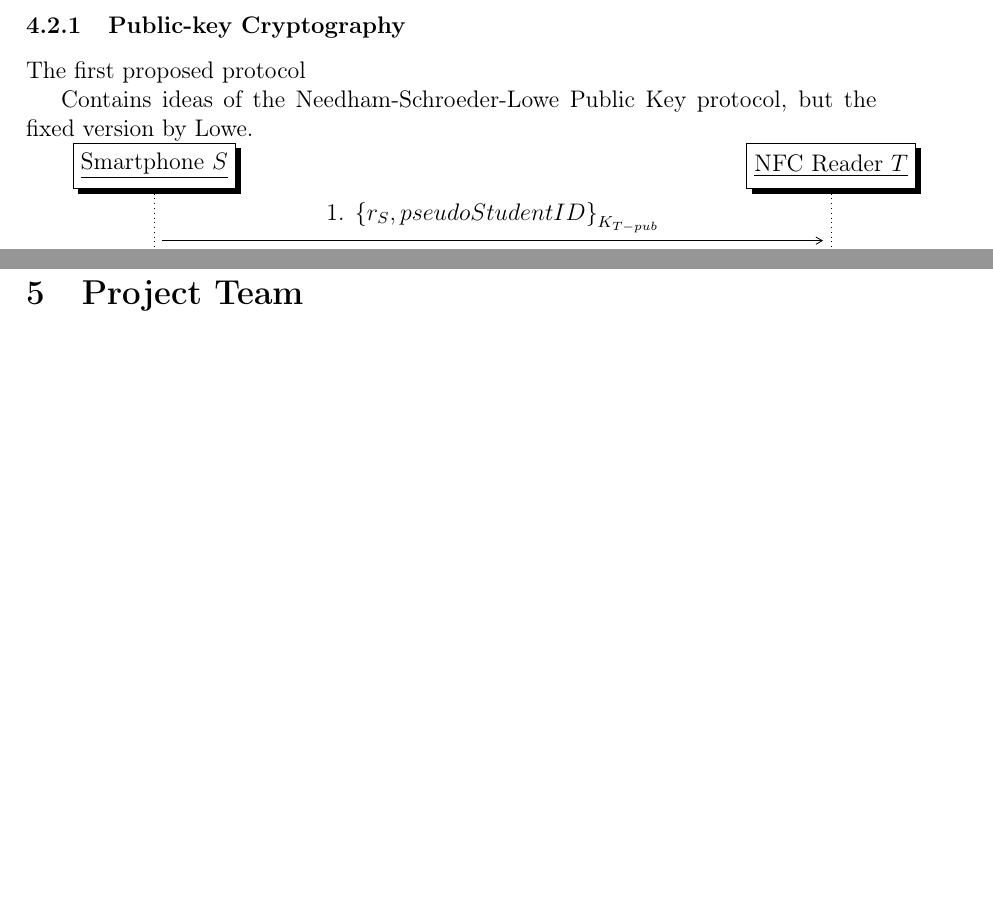
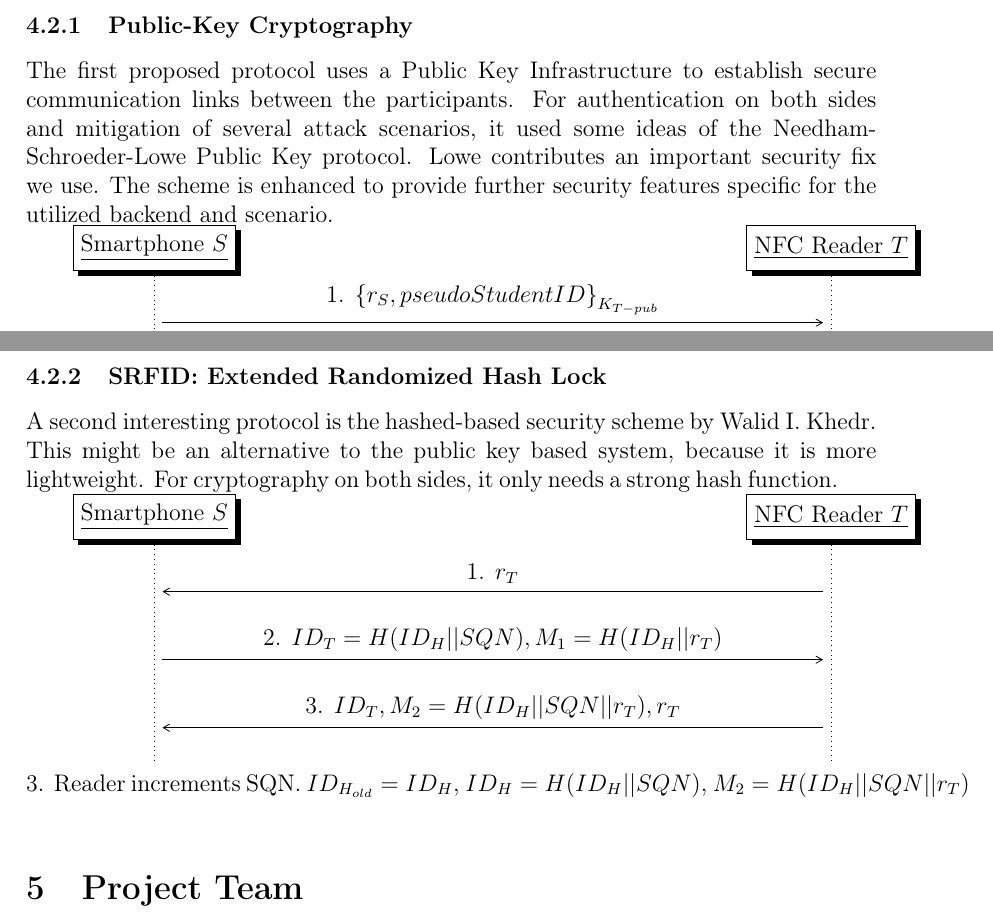
Before and after one commit to grandcat/tum_getin, a LaTeX document (idea_report/report.tex, which reads idea_report/4_design_alternatives.tex): two parts of pages 6 and 7 of 7 before the commit and two parts of pages 6 and 7 of 8 after it, joined at a grey line, cut so that both start at the same text, the shorter picture padded with empty space. Compiled offline with pdfLaTeX; a LaTeX package or settings file that is missing is left out.

Commit message:
Basic (uncomplete) hash-based protocol

```diff
--- a/idea_report/4_design_alternatives.tex
+++ b/idea_report/4_design_alternatives.tex
@@ -29,12 +29,12 @@ A critical aspect in our project is the communication between a smartphone $ S $
 It is important that it is safe so that no unauthorized party can easily gain access or eavesdrop sensitive information like the student ID.
 By placing the reader's antenna in the inner side of the door, it should be safe from physical threats from outside.
 To ensure a secure communication on top of the data carrier, we plan to use one of the following two protocols.
+% The notation is as follows:
 
-\subsubsection{Public-key Cryptography}
-The first proposed protocol
-% TODO: add details about used terminology
-
-Contains ideas of the Needham-Schroeder-Lowe Public Key protocol, but the fixed version by Lowe.
+\subsubsection{Public-Key Cryptography}
+The first proposed protocol uses a Public Key Infrastructure to establish secure communication links between the participants.
+For authentication on both sides and mitigation of several attack scenarios, it used some ideas of the Needham-Schroeder-Lowe Public Key protocol. Lowe contributes an important security fix we use.
+The scheme is enhanced to provide further security features specific for the utilized backend and scenario.
 
 %%%%%%%%%%%%%%%%%%%%%%%%%%%%%%%%%%%%%%%%%%%%%%%%%%%%%%%%%%%%%%%%%%%%%%%%%%%
 % Redefine the \mess due to problems with math support $ \some_function $ %
@@ -95,4 +95,22 @@ Explanation:
 %Points to mention:
 %Key revocation
 
-\subsubsection{Extended Randomized Hash Lock}
+\subsubsection{SRFID: Extended Randomized Hash Lock}
+A second interesting protocol is the hashed-based security scheme by Walid I. Khedr.
+This might be an alternative to the public key based system, because it is more lightweight. For cryptography on both sides, it only needs a strong hash function.
+%
+\begin{sequencediagram}
+	\newinst{S}{Smartphone $ S $}
+	\newinst[9]{T}{NFC Reader $ T $}
+	% \newinst[4]{rnc}{RNC}
+	\mess{T}{1. $ r_T $}{S}
+	\postlevel
+	\mess{S}{2. $ ID_T = H(ID_H || SQN), M_1 = H(ID_H || r_T) $}{T}
+	\postlevel
+	\mess{T}{3. $ ID_T, M_2 = H(ID_H || SQN || r_T), r_T $}{S}
+	%\mess{nodeb}{Synchronization Indication}{rnc}
+	%\filldraw[fill=black!30] ($(RRC Connection Setup to)+(0,-.3)$) rectangle ($(Synchronization Indication from) +(0,.3)$)
+	%node[midway] {L1 Synchronization};
+\end{sequencediagram}
+%
+3. Reader increments SQN. $ID_{H_{old}} = ID_H$, $ID_H = H(ID_H || SQN)$, $ M_2 = H(ID_H || SQN || r_T) $
```
Also changed, not shown: idea_report/4_design_alternatives.tex (2 more changed lines).
